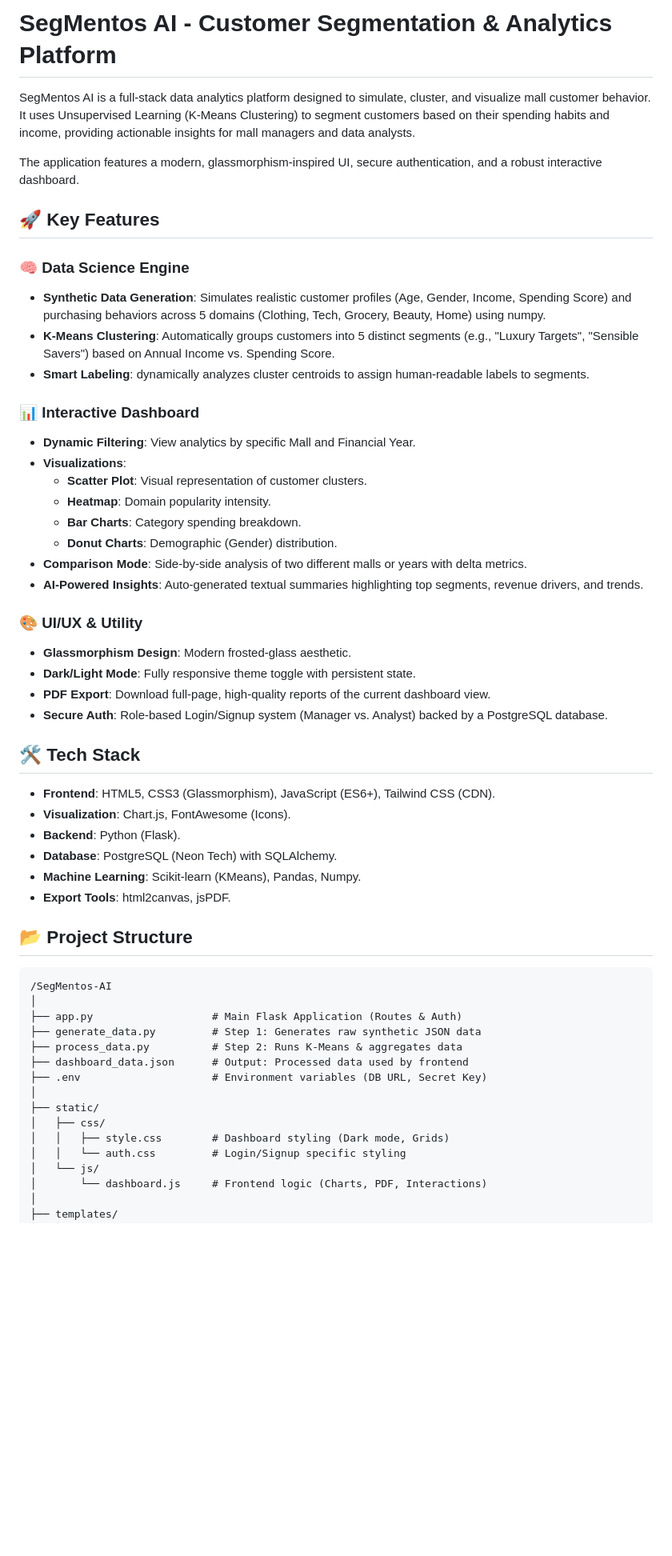
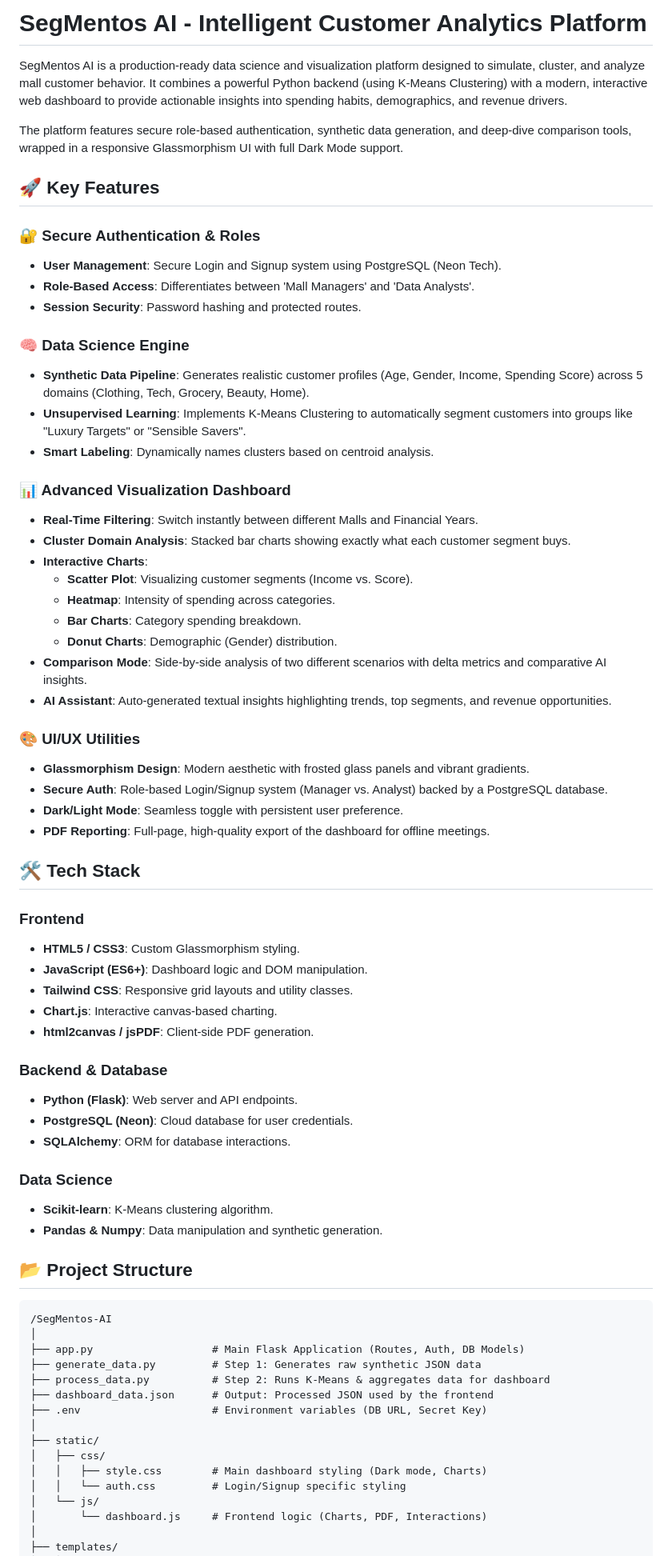
Before and after one commit to Shaik-Fahad-11/Customer-Segmentation-Using-Unsupervised-Learning, a Markdown page: README.md, the part around the change printed below. Shown: that part at 80% size. Rendered like a GitHub page; blank space fills up the shorter version.

Commit message:
Revise README for improved clarity and detail
Updated project description, features, and installation instructions in README.md for clarity and accuracy.

````diff
--- a/README.md
+++ b/README.md
@@ -1,58 +1,77 @@
-# SegMentos AI - Customer Segmentation & Analytics Platform
+# SegMentos AI - Intelligent Customer Analytics Platform
 
-SegMentos AI is a full-stack data analytics platform designed to simulate, cluster, and visualize mall customer behavior. It uses Unsupervised Learning (K-Means Clustering) to segment customers based on their spending habits and income, providing actionable insights for mall managers and data analysts.
+SegMentos AI is a production-ready data science and visualization platform designed to simulate, cluster, and analyze mall customer behavior. It combines a powerful Python backend (using K-Means Clustering) with a modern, interactive web dashboard to provide actionable insights into spending habits, demographics, and revenue drivers.
 
-The application features a modern, glassmorphism-inspired UI, secure authentication, and a robust interactive dashboard.
+The platform features secure role-based authentication, synthetic data generation, and deep-dive comparison tools, wrapped in a responsive Glassmorphism UI with full Dark Mode support.
 
 ## 🚀 Key Features
 
+### 🔐 Secure Authentication & Roles
+
+* **User Management**: Secure Login and Signup system using PostgreSQL (Neon Tech).
+* **Role-Based Access**: Differentiates between 'Mall Managers' and 'Data Analysts'.
+* **Session Security**: Password hashing and protected routes.
+
 ### 🧠 Data Science Engine
 
-* **Synthetic Data Generation**: Simulates realistic customer profiles (Age, Gender, Income, Spending Score) and purchasing behaviors across 5 domains (Clothing, Tech, Grocery, Beauty, Home) using numpy.
-* **K-Means Clustering**: Automatically groups customers into 5 distinct segments (e.g., "Luxury Targets", "Sensible Savers") based on Annual Income vs. Spending Score.
-* **Smart Labeling**: dynamically analyzes cluster centroids to assign human-readable labels to segments.
+* **Synthetic Data Pipeline**: Generates realistic customer profiles (Age, Gender, Income, Spending Score) across 5 domains (Clothing, Tech, Grocery, Beauty, Home).
+* **Unsupervised Learning**: Implements K-Means Clustering to automatically segment customers into groups like "Luxury Targets" or "Sensible Savers".
+* **Smart Labeling**: Dynamically names clusters based on centroid analysis.
 
-### 📊 Interactive Dashboard
+### 📊 Advanced Visualization Dashboard
 
-* **Dynamic Filtering**: View analytics by specific Mall and Financial Year.
-* **Visualizations**:
-  * **Scatter Plot**: Visual representation of customer clusters.
-  * **Heatmap**: Domain popularity intensity.
+* **Real-Time Filtering**: Switch instantly between different Malls and Financial Years.
+* **Cluster Domain Analysis**: Stacked bar charts showing exactly what each customer segment buys.
+* **Interactive Charts**:
+  * **Scatter Plot**: Visualizing customer segments (Income vs. Score).
+  * **Heatmap**: Intensity of spending across categories.
   * **Bar Charts**: Category spending breakdown.
   * **Donut Charts**: Demographic (Gender) distribution.
-* **Comparison Mode**: Side-by-side analysis of two different malls or years with delta metrics.
-* **AI-Powered Insights**: Auto-generated textual summaries highlighting top segments, revenue drivers, and trends.
+* **Comparison Mode**: Side-by-side analysis of two different scenarios with delta metrics and comparative AI insights.
+* **AI Assistant**: Auto-generated textual insights highlighting trends, top segments, and revenue opportunities.
 
-### 🎨 UI/UX & Utility
+### 🎨 UI/UX Utilities
 
-* **Glassmorphism Design**: Modern frosted-glass aesthetic.
-* **Dark/Light Mode**: Fully responsive theme toggle with persistent state.
-* **PDF Export**: Download full-page, high-quality reports of the current dashboard view.
+* **Glassmorphism Design**: Modern aesthetic with frosted glass panels and vibrant gradients.
 * **Secure Auth**: Role-based Login/Signup system (Manager vs. Analyst) backed by a PostgreSQL database.
+* **Dark/Light Mode**: Seamless toggle with persistent user preference.
+* **PDF Reporting**: Full-page, high-quality export of the dashboard for offline meetings.
 
 ## 🛠️ Tech Stack
 
-* **Frontend**: HTML5, CSS3 (Glassmorphism), JavaScript (ES6+), Tailwind CSS (CDN).
-* **Visualization**: Chart.js, FontAwesome (Icons).
-* **Backend**: Python (Flask).
-* **Database**: PostgreSQL (Neon Tech) with SQLAlchemy.
-* **Machine Learning**: Scikit-learn (KMeans), Pandas, Numpy.
-* **Export Tools**: html2canvas, jsPDF.
+### Frontend
+
+* **HTML5 / CSS3**: Custom Glassmorphism styling.
+* **JavaScript (ES6+)**: Dashboard logic and DOM manipulation.
+* **Tailwind CSS**: Responsive grid layouts and utility classes.
+* **Chart.js**: Interactive canvas-based charting.
+* **html2canvas / jsPDF**: Client-side PDF generation.
+
+### Backend & Database
+
+* **Python (Flask)**: Web server and API endpoints.
+* **PostgreSQL (Neon)**: Cloud database for user credentials.
+* **SQLAlchemy**: ORM for database interactions.
+
+### Data Science
+
+* **Scikit-learn**: K-Means clustering algorithm.
+* **Pandas & Numpy**: Data manipulation and synthetic generation.
 
 ## 📂 Project Structure
 
 ```
 /SegMentos-AI
 │
-├── app.py                   # Main Flask Application (Routes & Auth)
+├── app.py                   # Main Flask Application (Routes, Auth, DB Models)
 ├── generate_data.py         # Step 1: Generates raw synthetic JSON data
-├── process_data.py          # Step 2: Runs K-Means & aggregates data
-├── dashboard_data.json      # Output: Processed data used by frontend
+├── process_data.py          # Step 2: Runs K-Means & aggregates data for dashboard
+├── dashboard_data.json      # Output: Processed JSON used by the frontend
 ├── .env                     # Environment variables (DB URL, Secret Key)
 │
 ├── static/
 │   ├── css/
-│   │   ├── style.css        # Dashboard styling (Dark mode, Grids)
+│   │   ├── style.css        # Main dashboard styling (Dark mode, Charts)
 │   │   └── auth.css         # Login/Signup specific styling
 │   └── js/
 │       └── dashboard.js     # Frontend logic (Charts, PDF, Interactions)
````
Also changed, not shown: other parts of README.md (+20 -27 lines).
